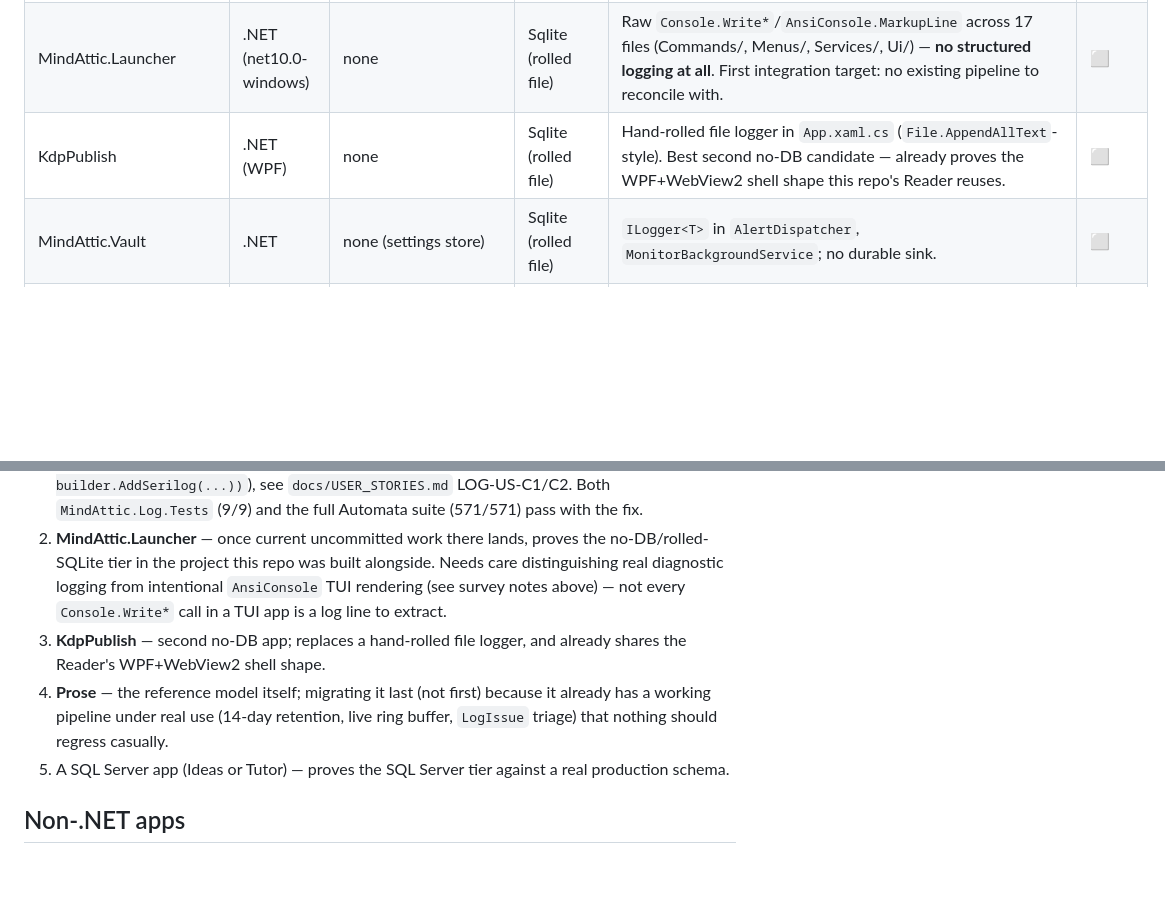
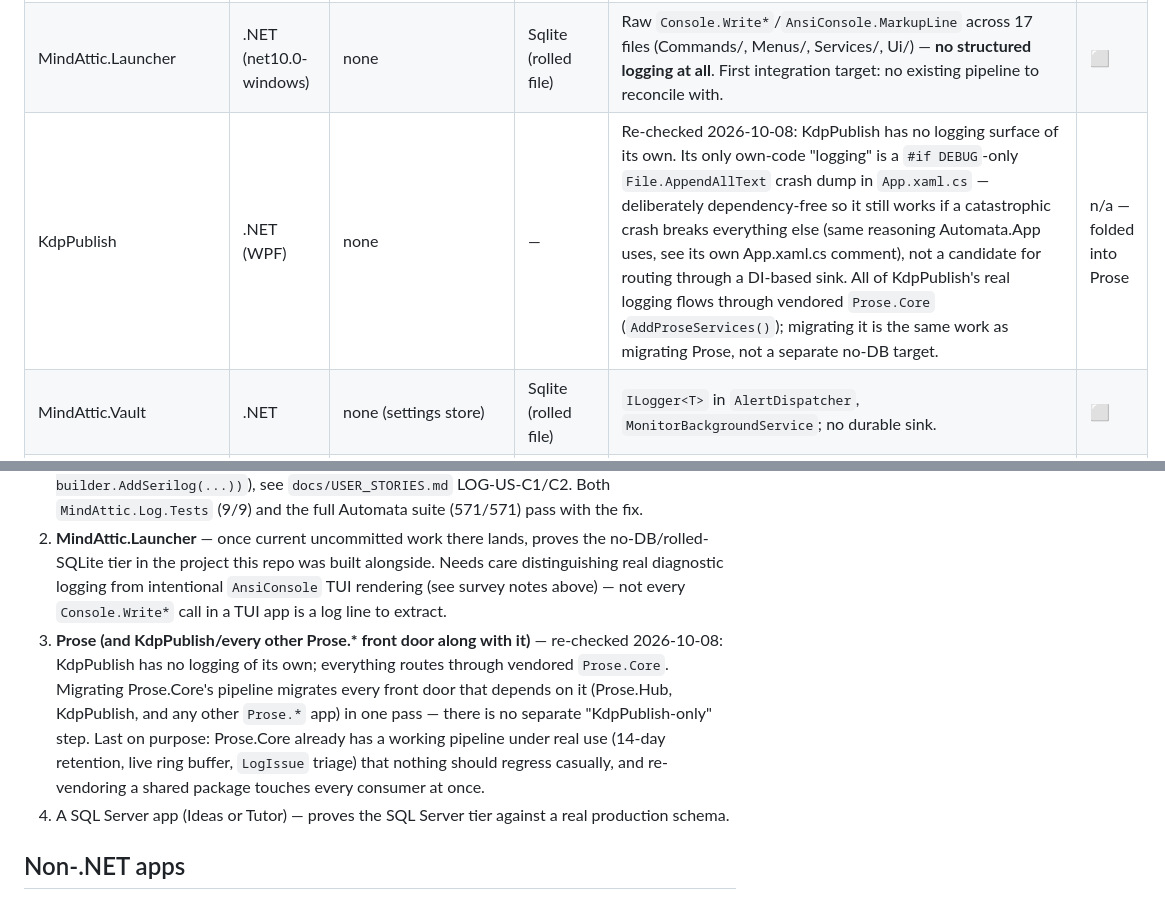
Before and after one commit to mindattic/MindAttic.Log, a Markdown page: docs/MIGRATION.md, 2 parts joined by grey strips. GitHub-like rendering; blank space fills up the shorter version.

Commit message:
Correct migration plan: KdpPublish has no logging of its own, folds into Prose
Checked KdpPublish directly before touching it (next in the suggested order).
grep found zero ILogger<T> usage in its own code — its only own-code "logging" is a
#if DEBUG-only crash dump, deliberately dependency-free so it still works if a
catastrophic crash breaks everything else (same defensive reasoning Automata.App
uses), not something that should route through a DI-based sink. Everything else goes
through vendored Prose.Core via AddProseServices(). Migrating KdpPublish and migrating
Prose are the same work; updated docs/MIGRATION.md's table and suggested order instead
of forcing a low-value change onto the crash logger.

Co-Authored-By: Claude Sonnet 5 <noreply@anthropic.com>
Claude-Session: https://claude.ai/code/session_0155at2Ao7u3hXKZ9ujBhn9P

```diff
--- a/docs/MIGRATION.md
+++ b/docs/MIGRATION.md
@@ -33,7 +33,7 @@ updated: 2026-10-08
 | Tutor | .NET Blazor | SQL Server (`TutorAuthDbContext`) | SqlServer | `ILogger` in `Tutor.Mcp`; no durable sink found. | ⬜ |
 | Automata | .NET + Node tools | SQLite (`AutomataDb`, EF Core) | Sqlite (app-owned) | Migrated: `AddAutomataCore` calls `AddMindAtticLog` pointed at `AutomataDatabase.ResolvePath()` — same file EF owns. `ILogger<T>` call sites (`WorkflowEngine`/`FlowAuthoringService`/`ReplayEngine`/etc.) are unchanged; only the sink underneath is new. | ✅ |
 | MindAttic.Launcher | .NET (net10.0-windows) | none | Sqlite (rolled file) | Raw `Console.Write*`/`AnsiConsole.MarkupLine` across 17 files (Commands/, Menus/, Services/, Ui/) — **no structured logging at all**. First integration target: no existing pipeline to reconcile with. | ⬜ |
-| KdpPublish | .NET (WPF) | none | Sqlite (rolled file) | Hand-rolled file logger in `App.xaml.cs` (`File.AppendAllText`-style). Best second no-DB candidate — already proves the WPF+WebView2 shell shape this repo's Reader reuses. | ⬜ |
+| KdpPublish | .NET (WPF) | none | — | Re-checked 2026-10-08: KdpPublish has no logging surface of its own. Its only own-code "logging" is a `#if DEBUG`-only `File.AppendAllText` crash dump in `App.xaml.cs` — deliberately dependency-free so it still works if a catastrophic crash breaks everything else (same reasoning Automata.App uses, see its own App.xaml.cs comment), not a candidate for routing through a DI-based sink. All of KdpPublish's real logging flows through vendored `Prose.Core` (`AddProseServices()`); migrating it is the same work as migrating Prose, not a separate no-DB target. | n/a — folded into Prose |
 | MindAttic.Vault | .NET | none (settings store) | Sqlite (rolled file) | `ILogger<T>` in `AlertDispatcher`, `MonitorBackgroundService`; no durable sink. | ⬜ |
 | MindAttic.Legion | .NET | none | Sqlite (rolled file) | `Microsoft.Extensions.Logging` referenced in DI extensions; no durable sink. | ⬜ |
 | MindAttic.Deploy | .NET CLI + Node | none | Sqlite (rolled file) | No logging detected via grep — likely console-only. | ⬜ |
@@ -75,12 +75,14 @@ instead of asking every app to change its logging calls.
    SQLite tier in the project this repo was built alongside. Needs care distinguishing real
    diagnostic logging from intentional `AnsiConsole` TUI rendering (see survey notes above) —
    not every `Console.Write*` call in a TUI app is a log line to extract.
-3. **KdpPublish** — second no-DB app; replaces a hand-rolled file logger, and already shares the
-   Reader's WPF+WebView2 shell shape.
-4. **Prose** — the reference model itself; migrating it last (not first) because it already has a
-   working pipeline under real use (14-day retention, live ring buffer, `LogIssue` triage) that
-   nothing should regress casually.
-5. A SQL Server app (Ideas or Tutor) — proves the SQL Server tier against a real production schema.
+3. **Prose (and KdpPublish/every other Prose.\* front door along with it)** — re-checked
+   2026-10-08: KdpPublish has no logging of its own; everything routes through vendored
+   `Prose.Core`. Migrating Prose.Core's pipeline migrates every front door that depends on it
+   (Prose.Hub, KdpPublish, and any other `Prose.*` app) in one pass — there is no separate
+   "KdpPublish-only" step. Last on purpose: Prose.Core already has a working pipeline under real
+   use (14-day retention, live ring buffer, `LogIssue` triage) that nothing should regress
+   casually, and re-vendoring a shared package touches every consumer at once.
+4. A SQL Server app (Ideas or Tutor) — proves the SQL Server tier against a real production schema.
 
 ## Non-.NET apps
 
```
